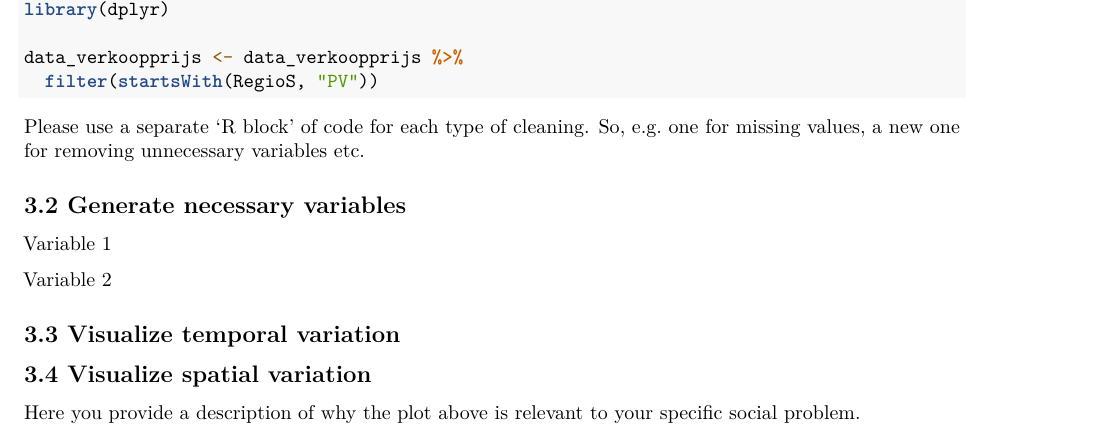
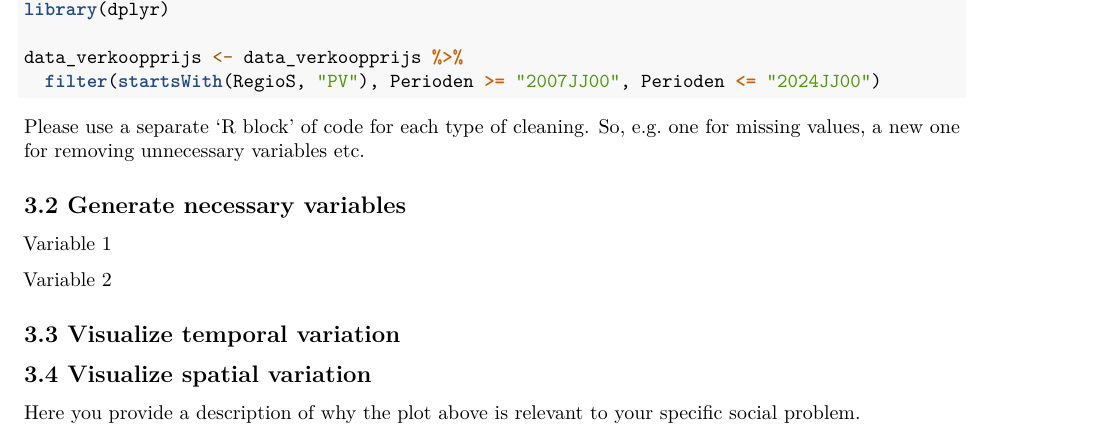
Before and after one commit to 1066121414/EBE_programming_05_06, an R Markdown document (Template_Assignment.Rmd): part of page 3 of 4, cut so that both start at the same text. Rendered offline with R 4.5, knitr and Pandoc, then LaTeX, with nearby package versions; some code elsewhere in the file could not run offline.

Commit message:
Update Template_Assignment.Rmd
Data_verkoopprijs begint bij 2007 eindigt bij 2024 net zoals de andere dataset

````diff
--- a/Template_Assignment.Rmd
+++ b/Template_Assignment.Rmd
@@ -126,7 +126,7 @@ table(data_income$RegioS)
 library(dplyr)
 
 data_verkoopprijs <- data_verkoopprijs %>%
-  filter(startsWith(RegioS, "PV"))
+  filter(startsWith(RegioS, "PV"), Perioden >= "2007JJ00", Perioden <= "2024JJ00")
 ```
 
 Please use a separate 'R block' of code for each type of cleaning. So, e.g. one for missing values, a new one for removing unnecessary variables etc.
````
